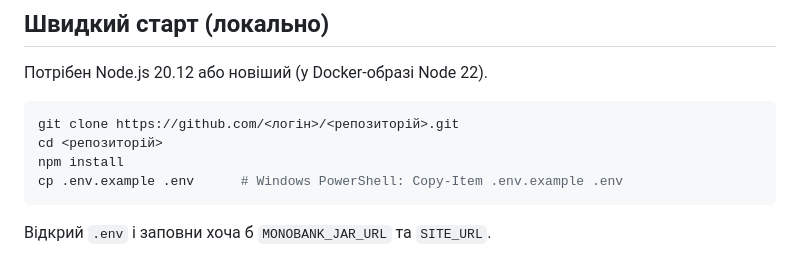
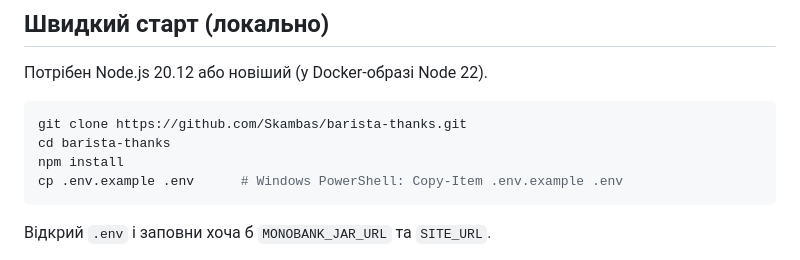
Before and after one commit to Skambas/barista-thanks, a Markdown page: README.md, the part around the change. Drawn GitHub-style.

Commit message:
Update clone and directory commands in README

````diff
--- a/README.md
+++ b/README.md
@@ -24,8 +24,8 @@ QR на стійці → сторінка → міні-гра (потримай
 Потрібен Node.js 20.12 або новіший (у Docker-образі Node 22).
 
 ```bash
-git clone https://github.com/<логін>/<репозиторій>.git
-cd <репозиторій>
+git clone https://github.com/Skambas/barista-thanks.git
+cd barista-thanks
 npm install
 cp .env.example .env      # Windows PowerShell: Copy-Item .env.example .env
 ```
````
